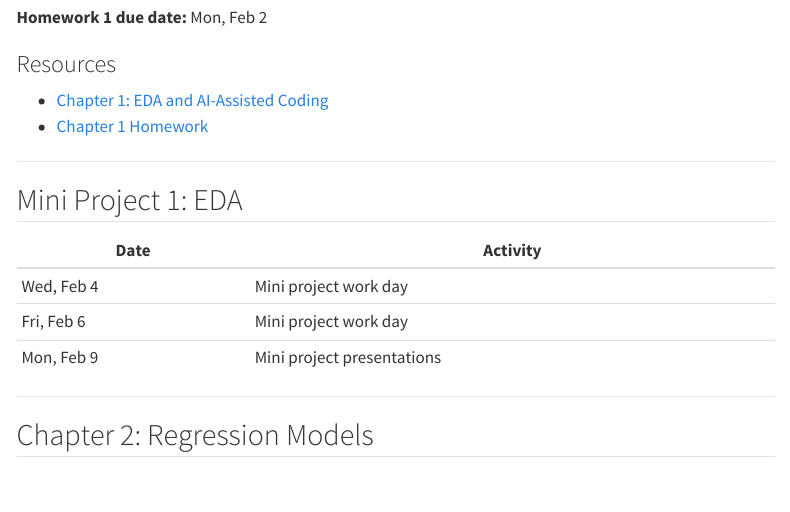
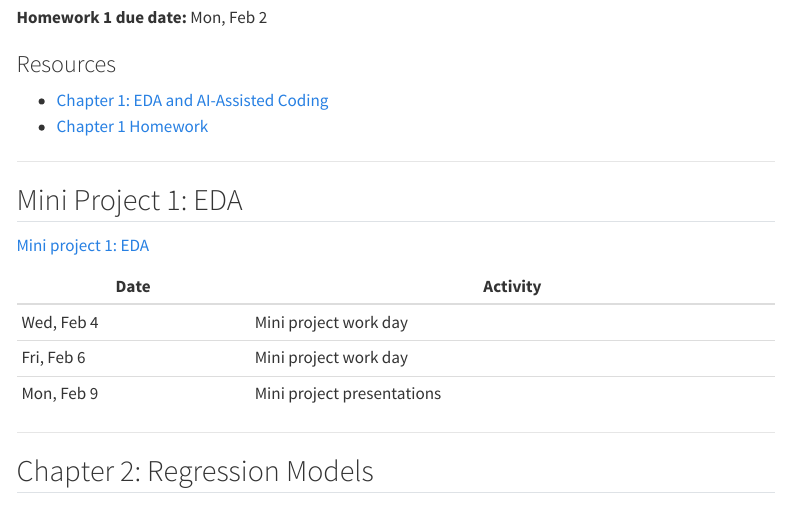
Before and after one commit to paulsavala/math-3339, a Quarto document (index.qmd): the page in a window 1100 px wide, from 1200 px down. Rendered offline with R 4.5, knitr and Pandoc in place of Quarto, with nearby package versions; menus at the side of the page are left out.

Commit message:
Added mini project to schedule

```diff
--- a/index.qmd
+++ b/index.qmd
@@ -47,6 +47,8 @@ format:
 ---
 
 ## Mini Project 1: EDA
+
+[Mini project 1: EDA](Projects/mini-project-1/mini-project-1.qmd)
 
 | Date | Activity |
 |------|----------|
```
Also changed, not shown: 10 other files.
